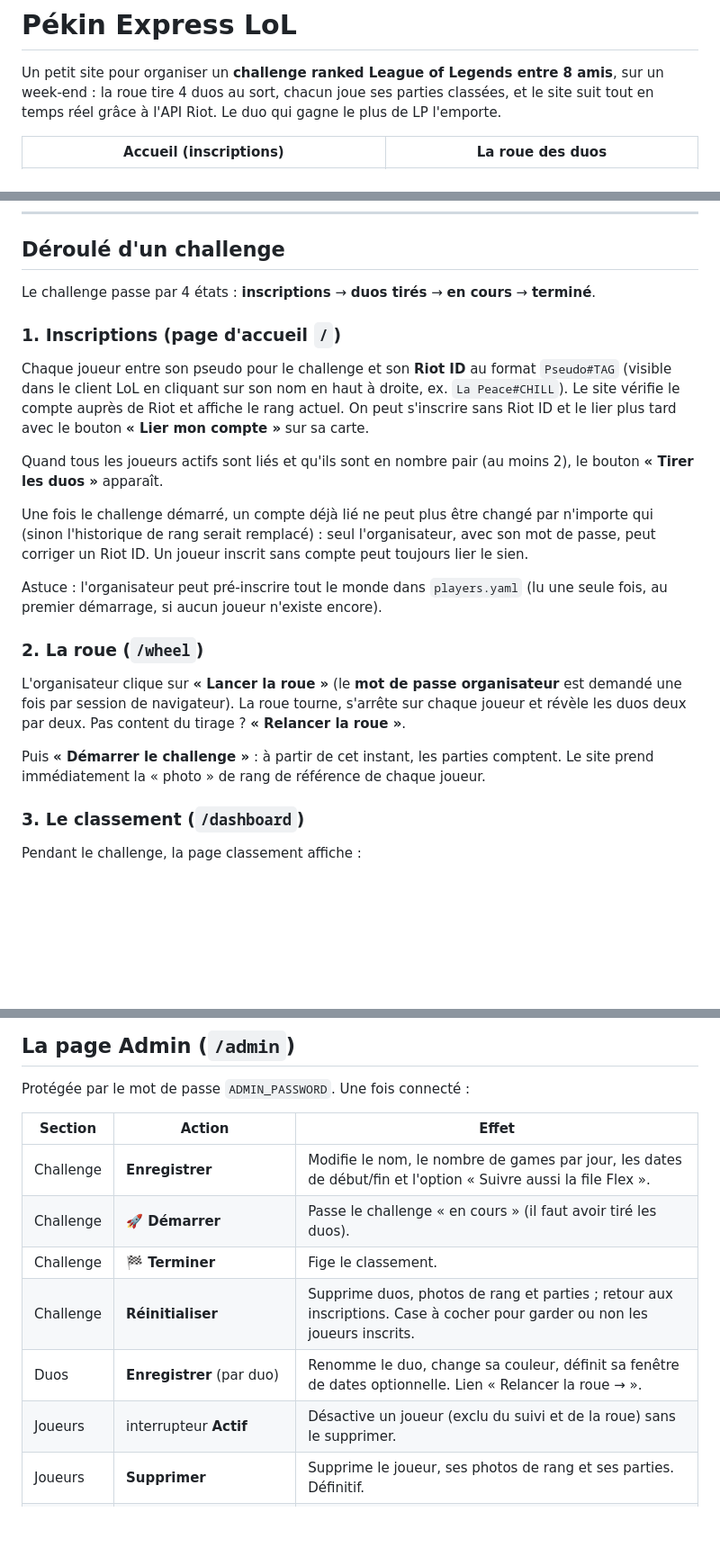
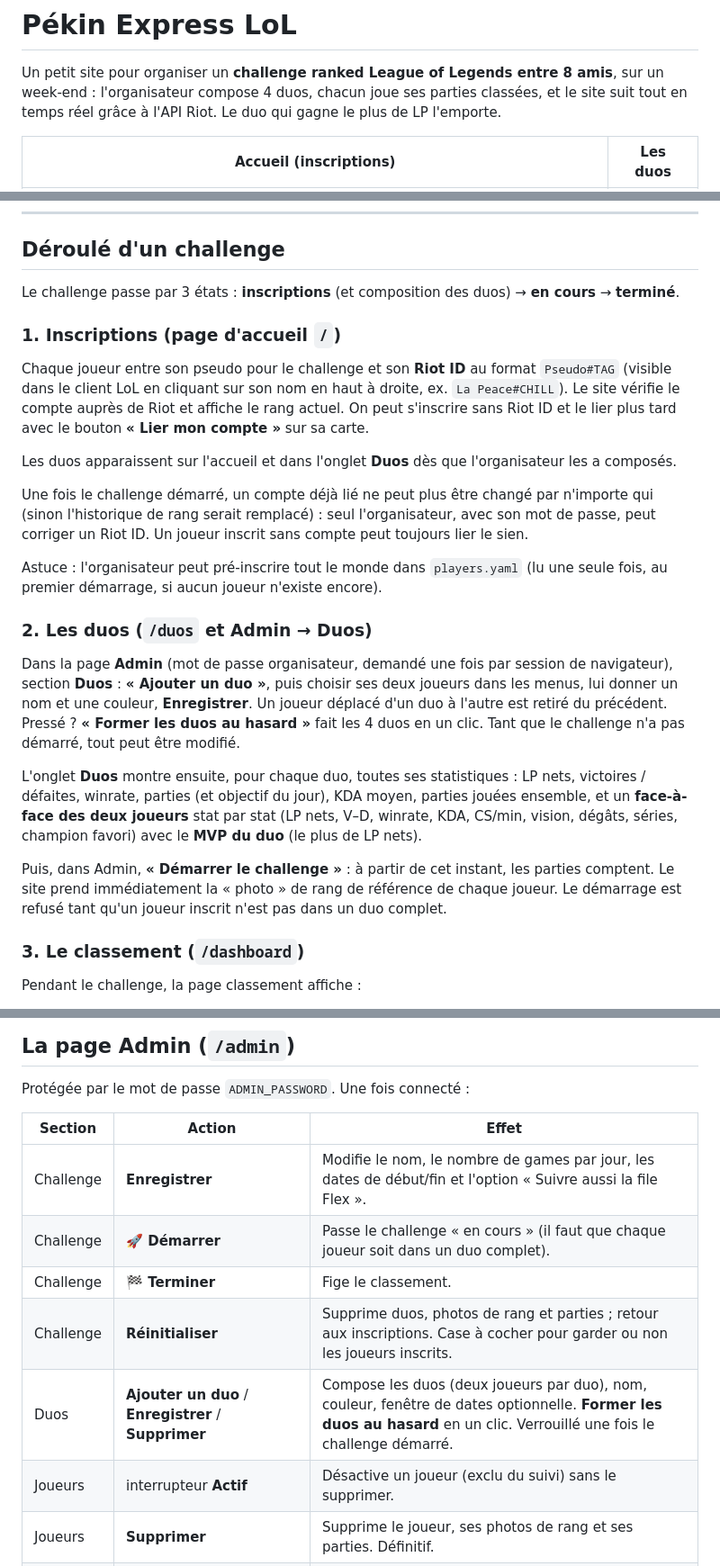
Before and after one commit to Kazza2115/PekinExpressLoL, a Markdown page: README.md, 3 parts joined by grey strips. Shown at 90% size. Rendered like a GitHub page; blank space fills up the shorter version.

Commit message:
README : composition manuelle des duos et onglet Duos (plus de roue)
Co-Authored-By: Claude Fable 5.1 <noreply@anthropic.com>
Claude-Session: https://claude.ai/code/session_01FzbLjgRhaTSnKd2Bf4Zq1m

```diff
--- a/README.md
+++ b/README.md
@@ -1,8 +1,8 @@
 # Pékin Express LoL
 
 Un petit site pour organiser un **challenge ranked League of Legends entre 8 amis**, sur un
-week-end : la roue tire 4 duos au sort, chacun joue ses parties classées, et le site suit
+week-end : l'organisateur compose 4 duos, chacun joue ses parties classées, et le site suit
 tout en temps réel grâce à l'API Riot. Le duo qui gagne le plus de LP l'emporte.
 
-| Accueil (inscriptions) | La roue des duos |
+| Accueil (inscriptions) | Les duos |
 |---|---|
@@ -151,7 +151,7 @@ expirée »).
 
 ## Déroulé d'un challenge
 
-Le challenge passe par 4 états : **inscriptions** → **duos tirés** → **en cours** → **terminé**.
+Le challenge passe par 3 états : **inscriptions** (et composition des duos) → **en cours** → **terminé**.
 
 ### 1. Inscriptions (page d'accueil `/`)
 
@@ -160,8 +160,8 @@ Chaque joueur entre son pseudo pour le challenge et son **Riot ID** au format `P
 Le site vérifie le compte auprès de Riot et affiche le rang actuel. On peut s'inscrire sans
 Riot ID et le lier plus tard avec le bouton **« Lier mon compte »** sur sa carte.
 
-Quand tous les joueurs actifs sont liés et qu'ils sont en nombre pair (au moins 2), le
-bouton **« Tirer les duos »** apparaît.
+Les duos apparaissent sur l'accueil et dans l'onglet **Duos** dès que l'organisateur les a
+composés.
 
 Une fois le challenge démarré, un compte déjà lié ne peut plus être changé par n'importe qui
 (sinon l'historique de rang serait remplacé) : seul l'organisateur, avec son mot de passe,
@@ -170,14 +170,22 @@ peut corriger un Riot ID. Un joueur inscrit sans compte peut toujours lier le si
 Astuce : l'organisateur peut pré-inscrire tout le monde dans `players.yaml` (lu une seule
 fois, au premier démarrage, si aucun joueur n'existe encore).
 
-### 2. La roue (`/wheel`)
+### 2. Les duos (`/duos` et Admin → Duos)
 
-L'organisateur clique sur **« Lancer la roue »** (le **mot de passe organisateur** est
-demandé une fois par session de navigateur). La roue tourne, s'arrête sur chaque joueur et
-révèle les duos deux par deux. Pas content du tirage ? **« Relancer la roue »**.
+Dans la page **Admin** (mot de passe organisateur, demandé une fois par session de
+navigateur), section **Duos** : **« Ajouter un duo »**, puis choisir ses deux joueurs dans
+les menus, lui donner un nom et une couleur, **Enregistrer**. Un joueur déplacé d'un duo à
+l'autre est retiré du précédent. Pressé ? **« Former les duos au hasard »** fait les 4 duos
+en un clic. Tant que le challenge n'a pas démarré, tout peut être modifié.
 
-Puis **« Démarrer le challenge »** : à partir de cet instant, les parties comptent. Le site
-prend immédiatement la « photo » de rang de référence de chaque joueur.
+L'onglet **Duos** montre ensuite, pour chaque duo, toutes ses statistiques : LP nets,
+victoires / défaites, winrate, parties (et objectif du jour), KDA moyen, parties jouées
+ensemble, et un **face-à-face des deux joueurs** stat par stat (LP nets, V–D, winrate, KDA,
+CS/min, vision, dégâts, séries, champion favori) avec le **MVP du duo** (le plus de LP nets).
+
+Puis, dans Admin, **« Démarrer le challenge »** : à partir de cet instant, les parties
+comptent. Le site prend immédiatement la « photo » de rang de référence de chaque joueur.
+Le démarrage est refusé tant qu'un joueur inscrit n'est pas dans un duo complet.
 
 ### 3. Le classement (`/dashboard`)
 
@@ -249,11 +257,11 @@ Protégée par le mot de passe `ADMIN_PASSWORD`. Une fois connecté :
 | Section | Action | Effet |
 |---|---|---|
 | Challenge | **Enregistrer** | Modifie le nom, le nombre de games par jour, les dates de début/fin et l'option « Suivre aussi la file Flex ». |
-| Challenge | **🚀 Démarrer** | Passe le challenge « en cours » (il faut avoir tiré les duos). |
+| Challenge | **🚀 Démarrer** | Passe le challenge « en cours » (il faut que chaque joueur soit dans un duo complet). |
 | Challenge | **🏁 Terminer** | Fige le classement. |
 | Challenge | **Réinitialiser** | Supprime duos, photos de rang et parties ; retour aux inscriptions. Case à cocher pour garder ou non les joueurs inscrits. |
-| Duos | **Enregistrer** (par duo) | Renomme le duo, change sa couleur, définit sa fenêtre de dates optionnelle. Lien « Relancer la roue → ». |
-| Joueurs | interrupteur **Actif** | Désactive un joueur (exclu du suivi et de la roue) sans le supprimer. |
+| Duos | **Ajouter un duo** / **Enregistrer** / **Supprimer** | Compose les duos (deux joueurs par duo), nom, couleur, fenêtre de dates optionnelle. **Former les duos au hasard** en un clic. Verrouillé une fois le challenge démarré. |
+| Joueurs | interrupteur **Actif** | Désactive un joueur (exclu du suivi) sans le supprimer. |
 | Joueurs | **Supprimer** | Supprime le joueur, ses photos de rang et ses parties. Définitif. |
 | Système | **Forcer un rafraîchissement** | Lance un cycle d'interrogation Riot immédiatement. |
 | Système | **Recharger .env** | Relit `.env` (nouvelle clé, mode démo…) sans redémarrer. |
```
Also changed, not shown: other parts of README.md (+8 -8 lines).
